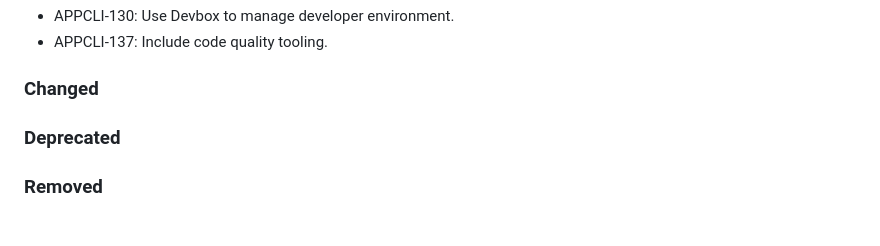
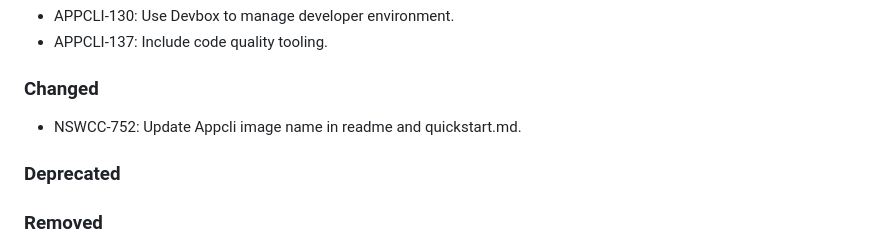
Before and after one commit to brightsparklabs/appcli, a Markdown page: CHANGELOG.md, the part around the change. Rendered like a GitHub page.

Commit message:
NSWCC-752: Update Changelog

```diff
--- a/CHANGELOG.md
+++ b/CHANGELOG.md
@@ -18,6 +18,8 @@ The changelog is applicable from version `1.0.0` onwards.
 - APPCLI-137: Include code quality tooling.
 
 ### Changed
+
+- NSWCC-752: Update Appcli image name in readme and quickstart.md.
 
 ### Deprecated
 
```
